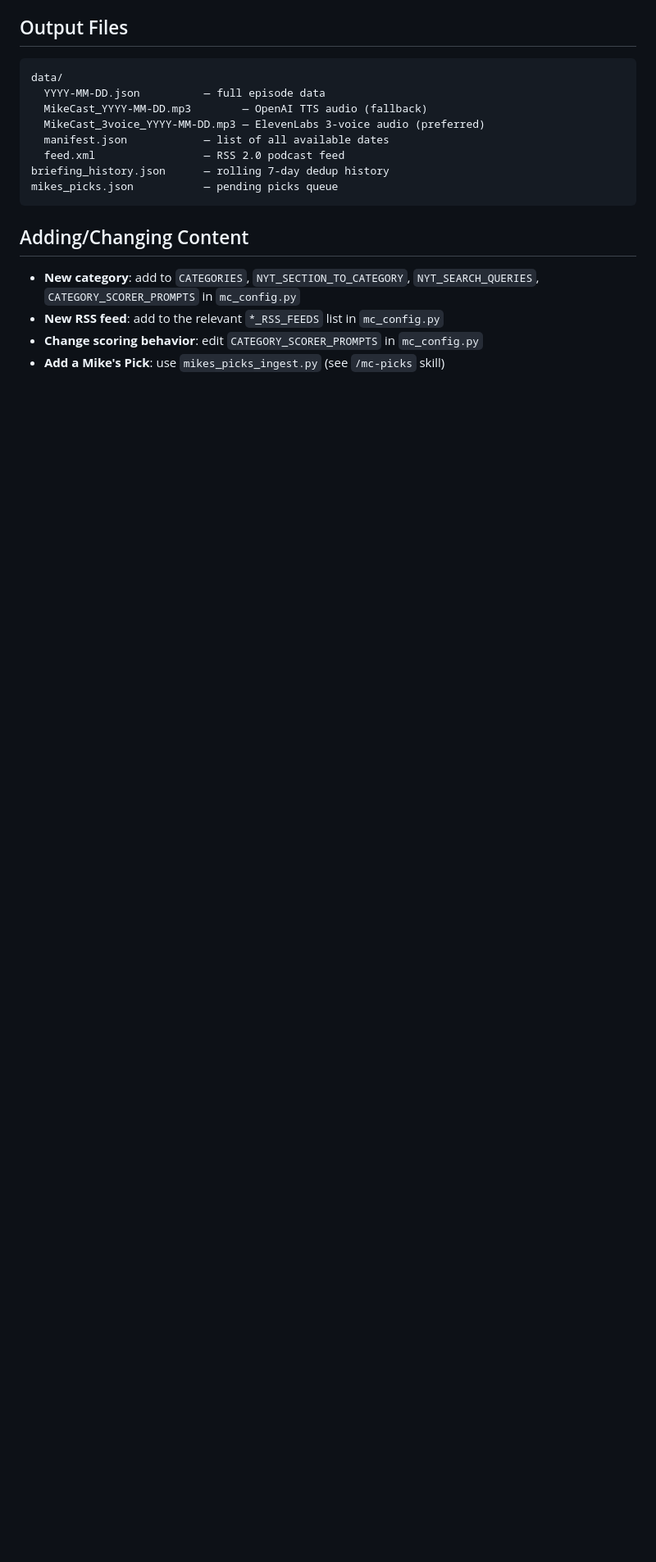
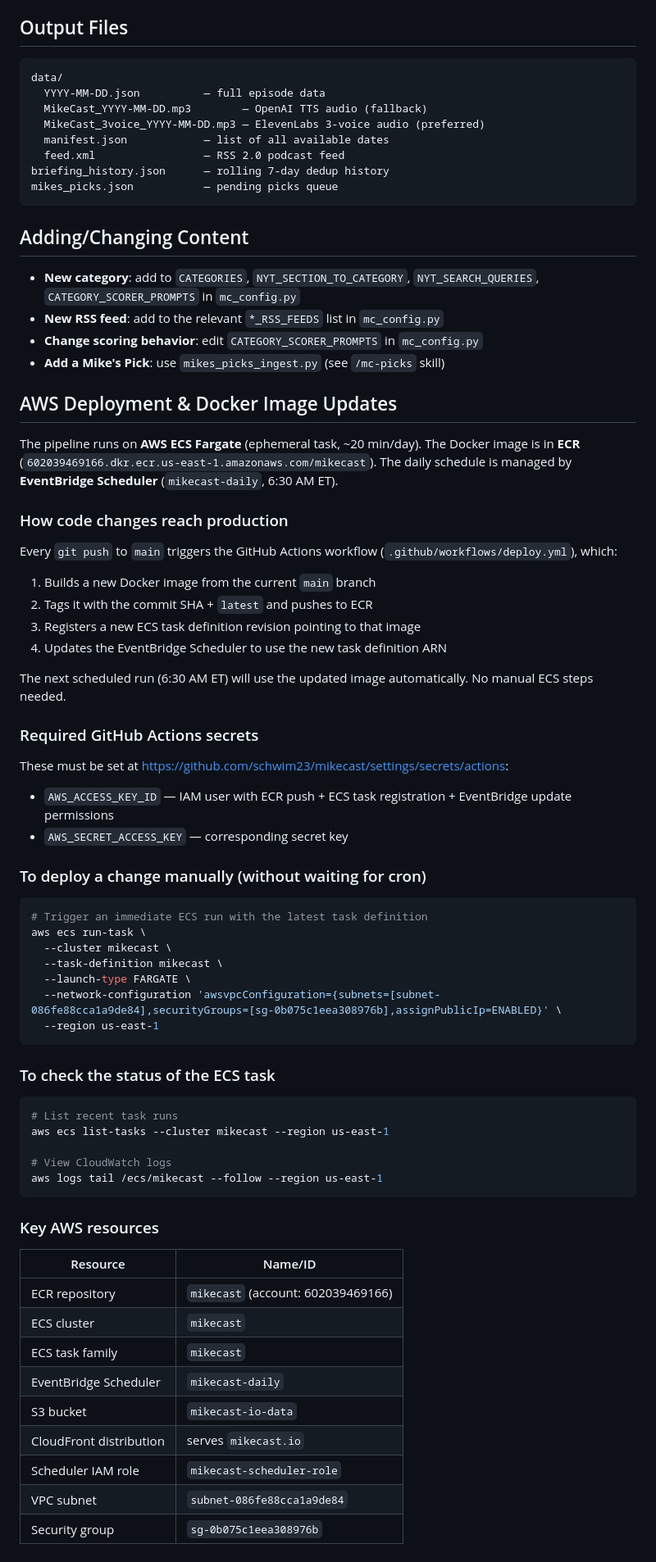
Before and after one commit to schwim23/mikecast, a Markdown page: CLAUDE.md, the part around the change. Shown at 82% size. Drawn GitHub-style; blank space fills up the shorter version.

````diff
--- a/CLAUDE.md
+++ b/CLAUDE.md
@@ -86,3 +86,59 @@ mikes_picks.json           — pending picks queue
 - **New RSS feed**: add to the relevant `*_RSS_FEEDS` list in `mc_config.py`
 - **Change scoring behavior**: edit `CATEGORY_SCORER_PROMPTS` in `mc_config.py`
 - **Add a Mike's Pick**: use `mikes_picks_ingest.py` (see `/mc-picks` skill)
+
+## AWS Deployment & Docker Image Updates
+
+The pipeline runs on **AWS ECS Fargate** (ephemeral task, ~20 min/day). The Docker image is in **ECR** (`602039469166.dkr.ecr.us-east-1.amazonaws.com/mikecast`). The daily schedule is managed by **EventBridge Scheduler** (`mikecast-daily`, 6:30 AM ET).
+
+### How code changes reach production
+
+Every `git push` to `main` triggers the GitHub Actions workflow (`.github/workflows/deploy.yml`), which:
+1. Builds a new Docker image from the current `main` branch
+2. Tags it with the commit SHA + `latest` and pushes to ECR
+3. Registers a new ECS task definition revision pointing to that image
+4. Updates the EventBridge Scheduler to use the new task definition ARN
+
+The next scheduled run (6:30 AM ET) will use the updated image automatically. No manual ECS steps needed.
+
+### Required GitHub Actions secrets
+
+These must be set at https://github.com/schwim23/mikecast/settings/secrets/actions:
+- `AWS_ACCESS_KEY_ID` — IAM user with ECR push + ECS task registration + EventBridge update permissions
+- `AWS_SECRET_ACCESS_KEY` — corresponding secret key
+
+### To deploy a change manually (without waiting for cron)
+
+```bash
+# Trigger an immediate ECS run with the latest task definition
+aws ecs run-task \
+  --cluster mikecast \
+  --task-definition mikecast \
+  --launch-type FARGATE \
+  --network-configuration 'awsvpcConfiguration={subnets=[subnet-086fe88cca1a9de84],securityGroups=[sg-0b075c1eea308976b],assignPublicIp=ENABLED}' \
+  --region us-east-1
+```
+
+### To check the status of the ECS task
+
+```bash
+# List recent task runs
+aws ecs list-tasks --cluster mikecast --region us-east-1
+
+# View CloudWatch logs
+aws logs tail /ecs/mikecast --follow --region us-east-1
+```
+
+### Key AWS resources
+
+| Resource | Name/ID |
+|---|---|
+| ECR repository | `mikecast` (account: 602039469166) |
+| ECS cluster | `mikecast` |
+| ECS task family | `mikecast` |
+| EventBridge Scheduler | `mikecast-daily` |
+| S3 bucket | `mikecast-io-data` |
+| CloudFront distribution | serves `mikecast.io` |
+| Scheduler IAM role | `mikecast-scheduler-role` |
+| VPC subnet | `subnet-086fe88cca1a9de84` |
+| Security group | `sg-0b075c1eea308976b` |
````
Also changed, not shown: README.md (+56 -0 lines).
